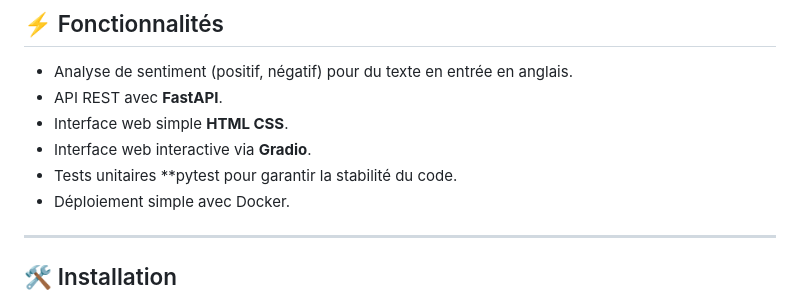
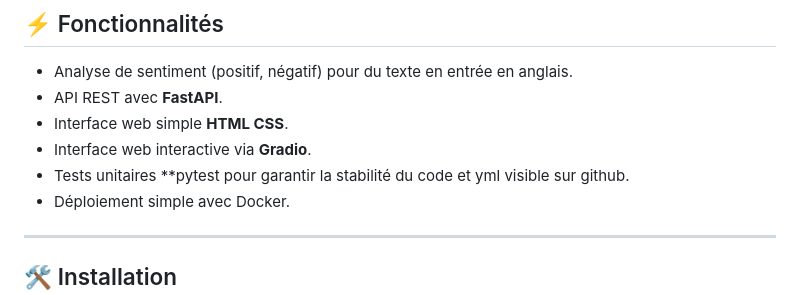
Before and after one commit to sara-git-hub/sentimentanalysis, a Markdown page: README.md, the part around the change. Rendered like a GitHub page.

Commit message:
version final

```diff
--- a/README.md
+++ b/README.md
@@ -40,7 +40,7 @@ Lapplication est deployé sur **huggingface spaces** via gradio et docker.
 - API REST avec **FastAPI**.
 - Interface web simple **HTML CSS**.
 - Interface web interactive via **Gradio**.
-- Tests unitaires **pytest pour garantir la stabilité du code.
+- Tests unitaires **pytest pour garantir la stabilité du code et yml visible sur github.
 - Déploiement simple avec Docker.
 
 ---
```
